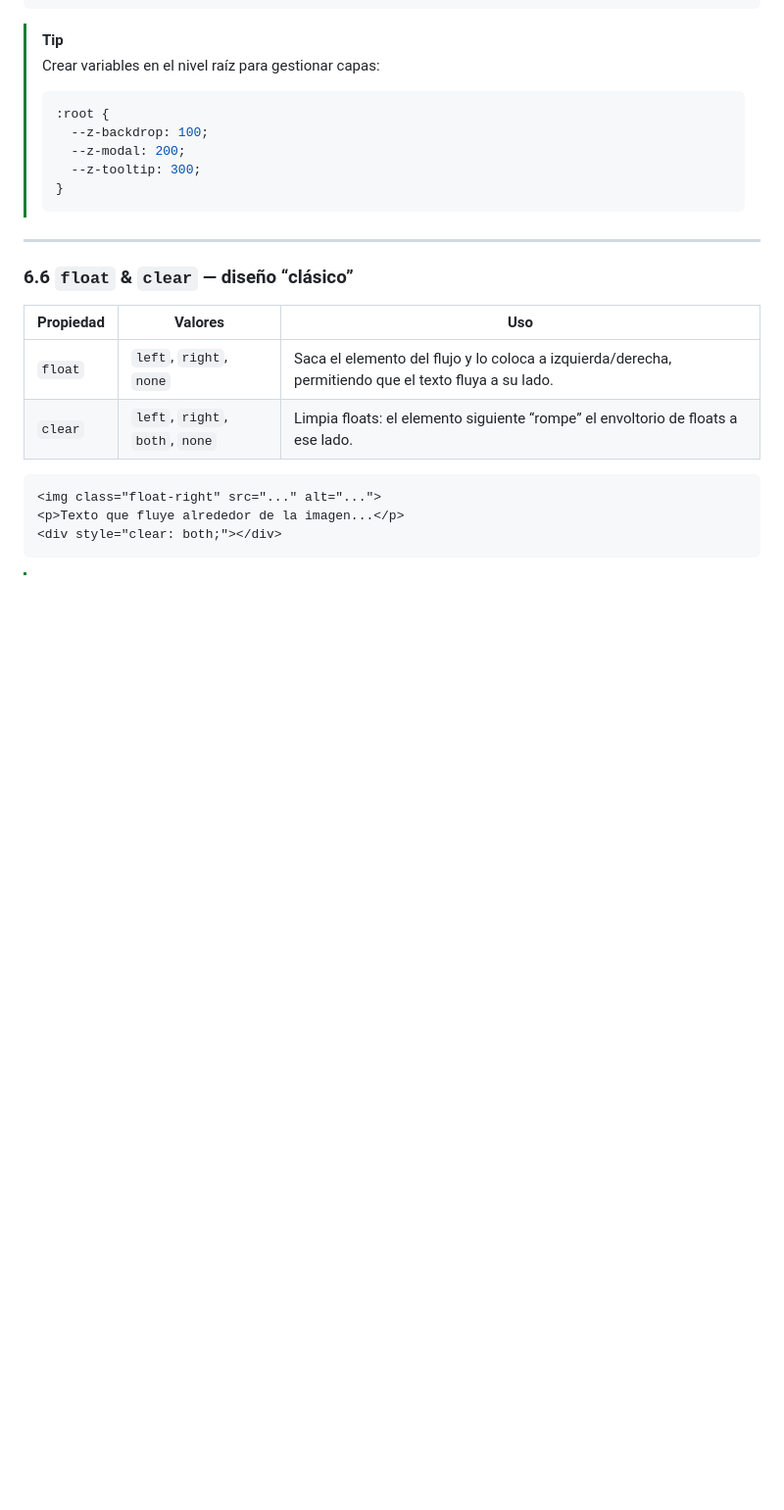
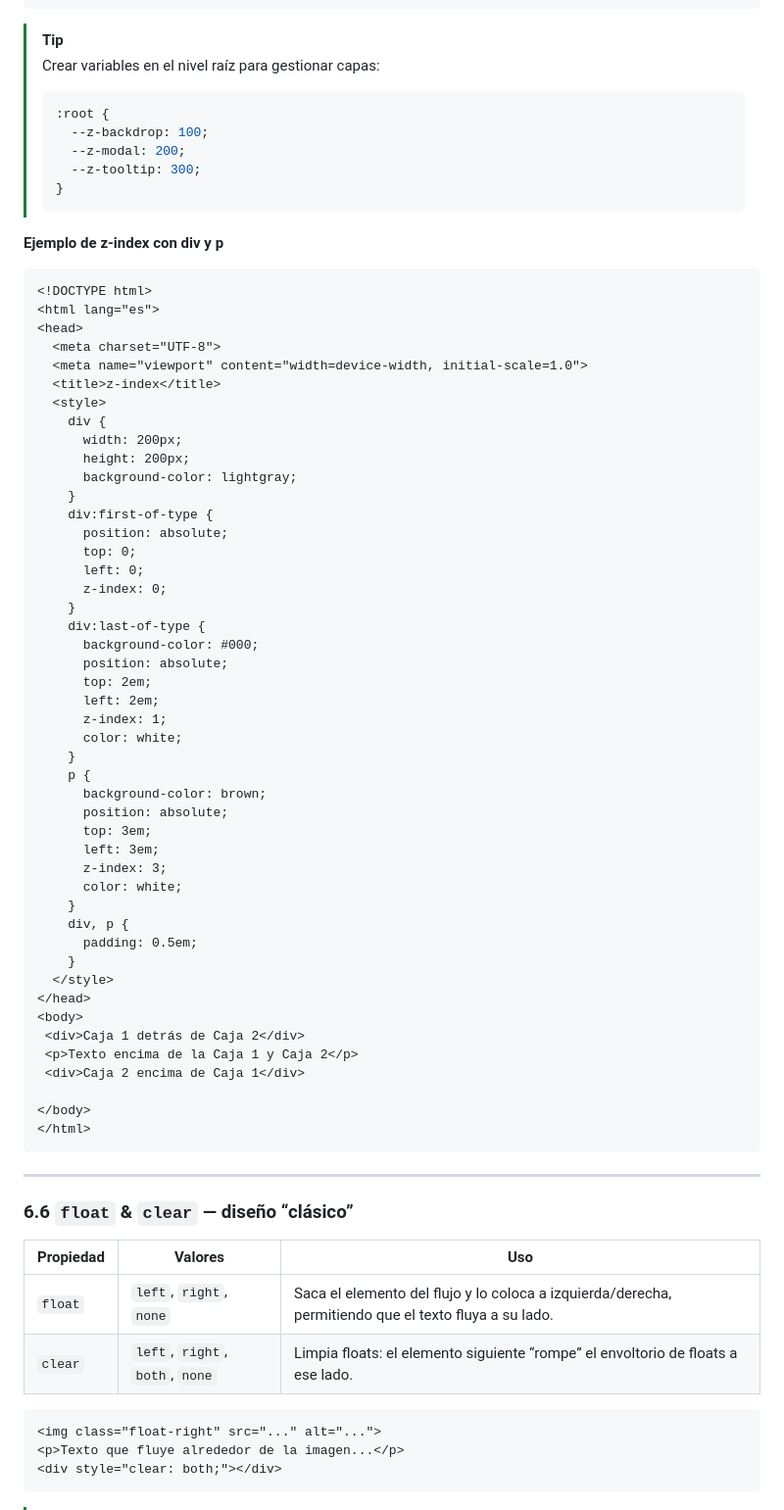
Before and after one commit to cesarlpb/IFCD63-open-source-backend-web-developer, a Markdown page: 2.css/temas.md, the part around the change. Shown: that part at 98% size. Rendered like a GitHub page; blank space fills up the shorter version.

Commit message:
añado ejemplo de z-index con cajas y p

````diff
--- a/2.css/temas.md
+++ b/2.css/temas.md
@@ -1070,6 +1070,56 @@ header {
 > }
 > ```
 
+**Ejemplo de z-index con div y p**
+```html
+<!DOCTYPE html>
+<html lang="es">
+<head>
+  <meta charset="UTF-8">
+  <meta name="viewport" content="width=device-width, initial-scale=1.0">
+  <title>z-index</title>
+  <style>
+    div {
+      width: 200px;
+      height: 200px;
+      background-color: lightgray;
+    }
+    div:first-of-type {
+      position: absolute;
+      top: 0;
+      left: 0;
+      z-index: 0;
+    }
+    div:last-of-type {
+      background-color: #000;
+      position: absolute;
+      top: 2em;
+      left: 2em;
+      z-index: 1;
+      color: white;
+    }
+    p {
+      background-color: brown;
+      position: absolute;
+      top: 3em;
+      left: 3em;
+      z-index: 3;
+      color: white;
+    }
+    div, p {
+      padding: 0.5em;
+    }
+  </style>
+</head>
+<body>
+ <div>Caja 1 detrás de Caja 2</div>
+ <p>Texto encima de la Caja 1 y Caja 2</p>
+ <div>Caja 2 encima de Caja 1</div>
+
+</body>
+</html>
+```
+
 ---
 
 ### 6.6 `float` & `clear` — diseño “clásico”
````
